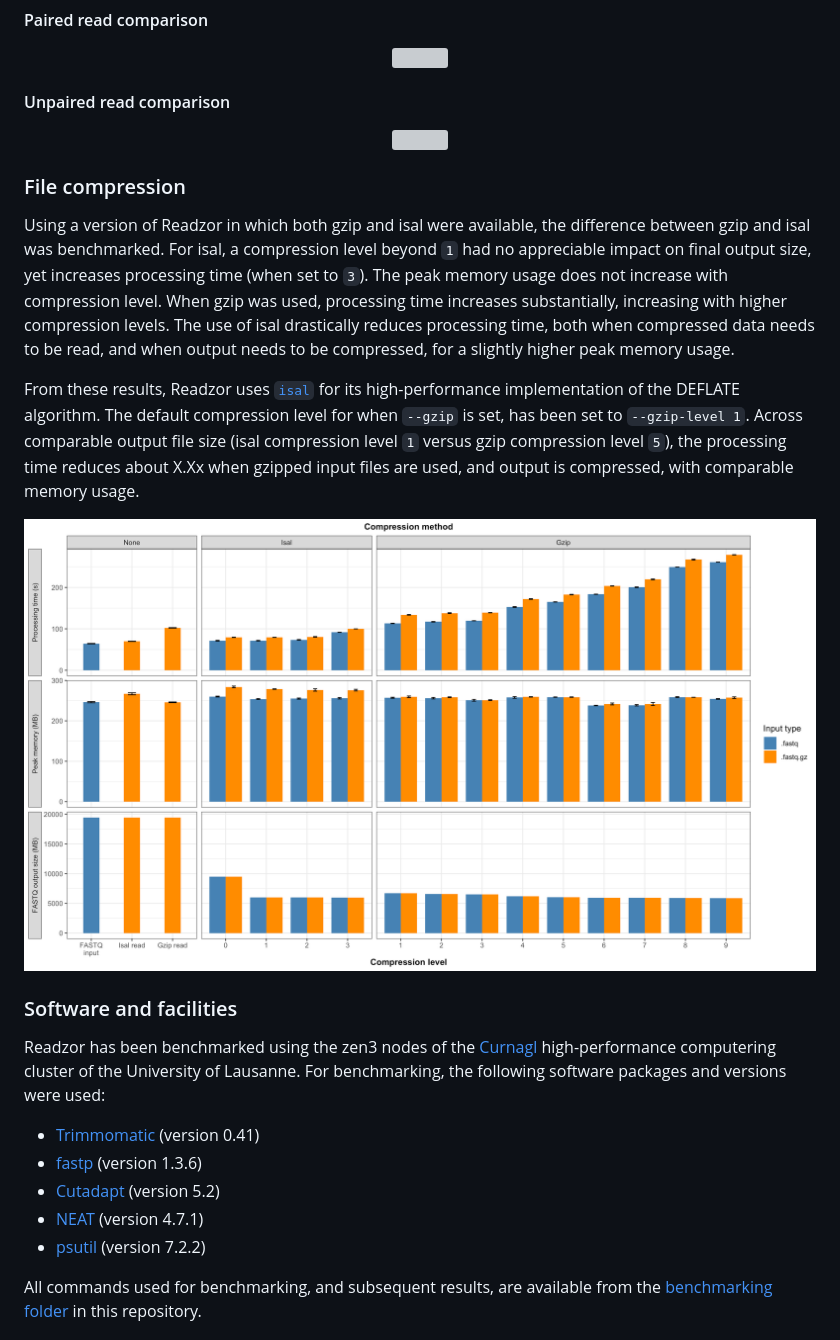
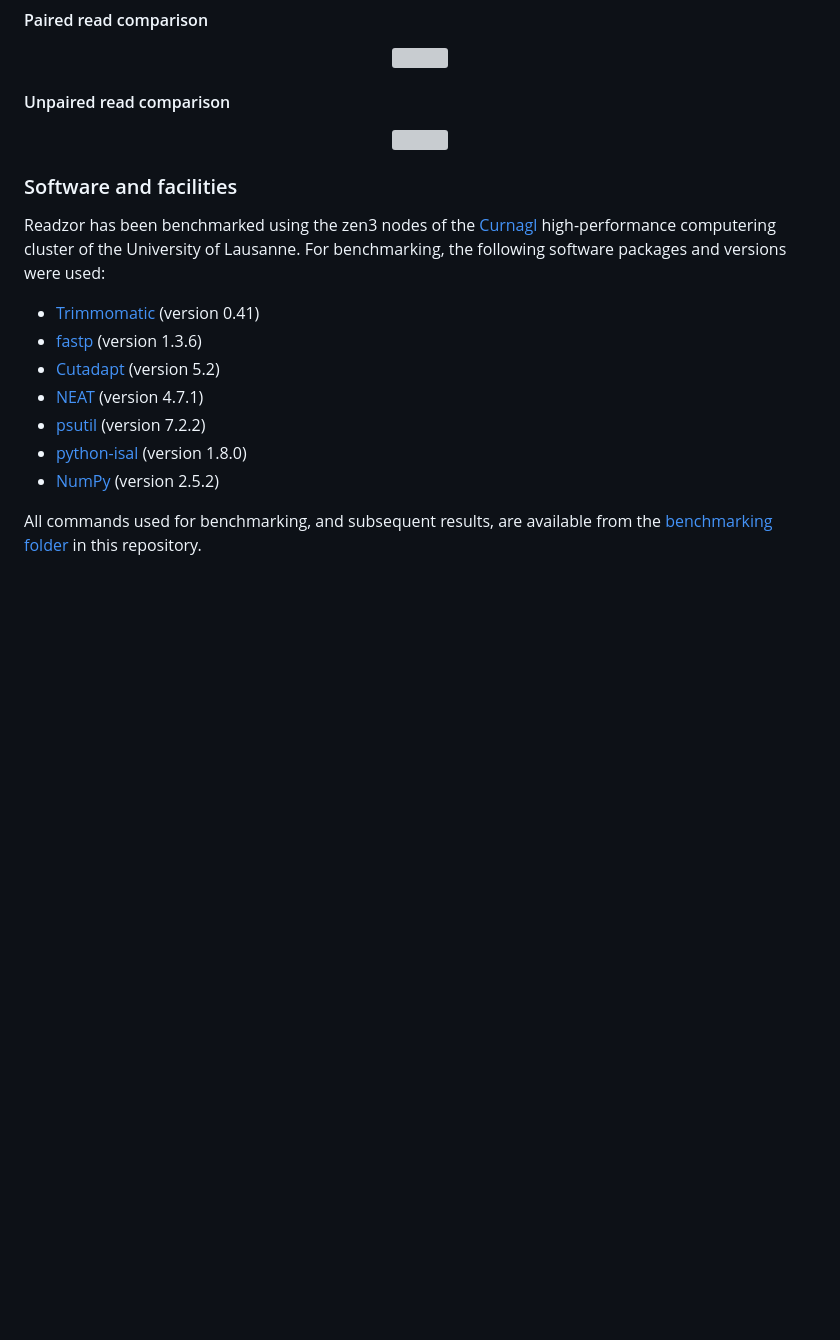
Before and after one commit to abjanssen/Readzor, a Markdown page: README.md, the part around one of its changes. GitHub-like rendering; blank space fills up the shorter version; grey boxes are pictures that could not be loaded.

```diff
--- a/README.md
+++ b/README.md
@@ -393,20 +415,6 @@ For the comparison for unpaired reads, we used the __S. pneumoniae__ D39V data a
   <img src="docs/benchmarking/comparison_tools/unpaired/unpaired_comparison.png" width="100%">
 </p>
 
-### File compression
-Using a version of Readzor in which both gzip and isal were available, the difference between gzip and isal was benchmarked.
-For isal, a compression level beyond `1` had no appreciable impact on final output size, yet increases processing time (when set to `3`). The peak memory usage does not increase with compression level.
-When gzip was used, processing time increases substantially, increasing with higher compression levels.
-The use of isal drastically reduces processing time, both when compressed data needs to be read, and when output needs to be compressed, for a slightly higher peak memory usage.
-
-From these results, Readzor uses [`isal`](https://github.com/pycompression/python-isal) for its high-performance implementation of the DEFLATE algorithm.
-The default compression level for when `--gzip` is set, has been set to `--gzip-level 1`.
-Across comparable output file size (isal compression level `1` versus gzip compression level `5`), the processing time reduces about X.Xx when gzipped input files are used, and output is compressed, with comparable memory usage.
-
-<p align="center">
-  <img src="docs/benchmarking/compression_methods/compression_methods.png" width="100%">
-</p>
-
 ### Software and facilities
 Readzor has been benchmarked using the zen3 nodes of the [Curnagl](https://wiki.unil.ch/ci/books/high-performance-computing-hpc/page/curnagl) high-performance computering cluster of the University of Lausanne.
 For benchmarking, the following software packages and versions were used:
@@ -415,6 +423,8 @@ For benchmarking, the following software packages and versions were used:
 * [Cutadapt](https://github.com/marcelm/cutadapt/) (version 5.2)
 * [NEAT](https://github.com/ncsa/NEAT) (version 4.7.1)
 * [psutil](https://github.com/giampaolo/psutil) (version 7.2.2)
+* [python-isal](https://github.com/pycompression/python-isal) (version 1.8.0)
+* [NumPy](https://github.com/numpy/numpy) (version 2.5.2)
 
 All commands used for benchmarking, and subsequent results, are available from the [benchmarking folder](docs/benchmarking) in this repository.
 
```
Also changed, not shown: other parts of README.md (+26 -4 lines), docs/other/R.png (added).
